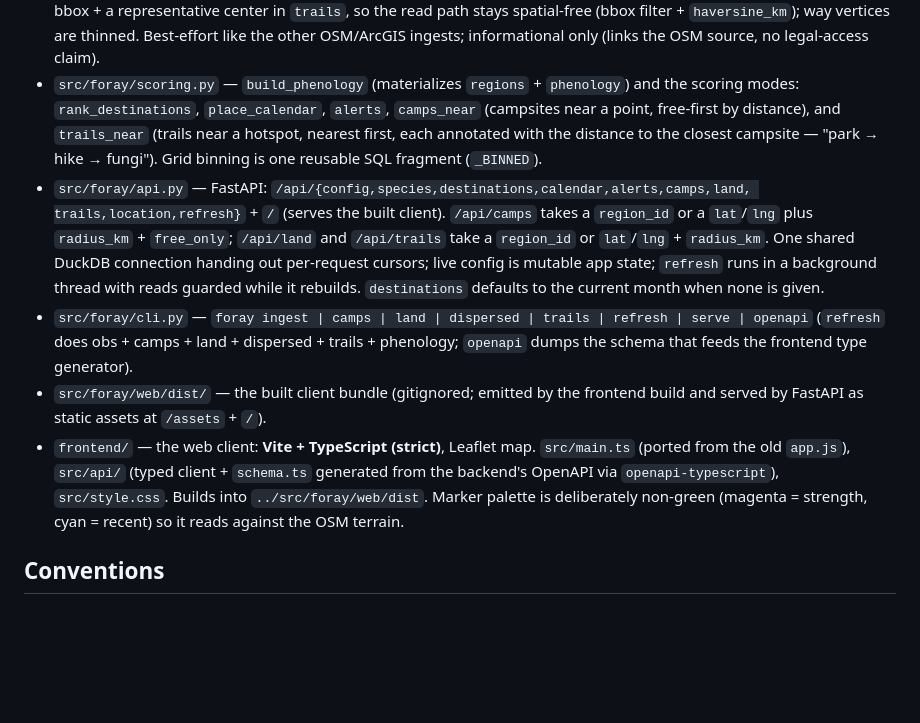
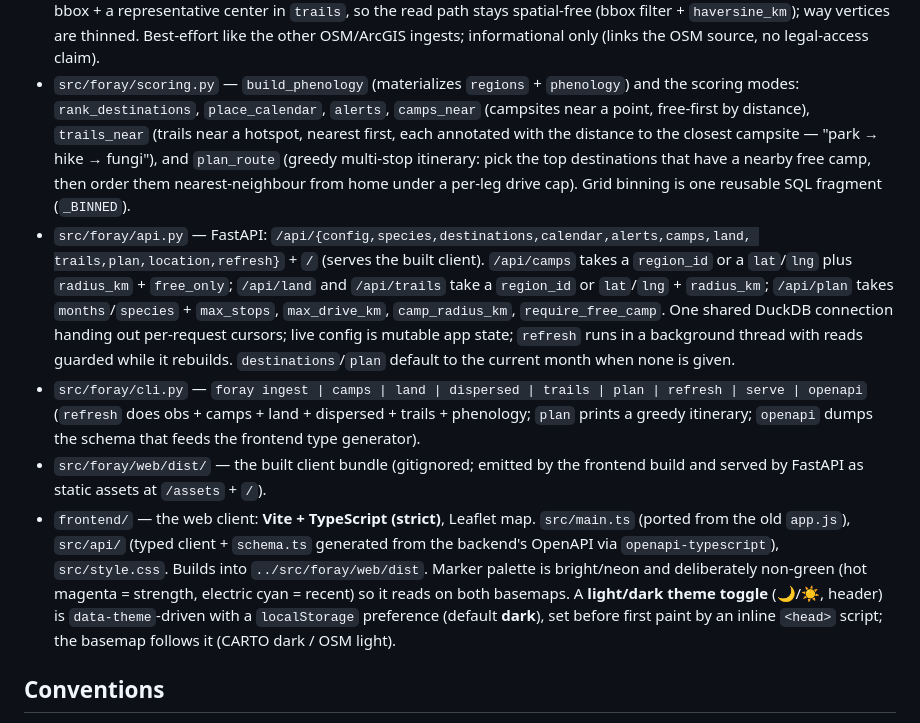
Before and after one commit to jahrik/foray-planner, a Markdown page: AGENTS.md, the part around the change. GitHub-like rendering; blank space fills up the shorter version.

Commit message:
docs: document the trip planner, theme toggle, and trails CLI
- AGENTS.md: add plan_route / /api/plan / foray plan to the module map; note the
  light/dark theme toggle + theme-aware basemap and the brightened marker palette.
- docs/development.md: add 'foray trails' (was missing since Epic 3) and 'foray plan'
  to the CLI reference; include trails in the documented refresh sequence.
- README.md: add the trails layer row (never documented) + theme-toggle control, and a
  short 'Trip planning (CLI/API)' section. Match the ochre BLM marker to the new palette.

Co-Authored-By: Claude Opus 4.8 <noreply@anthropic.com>

```diff
--- a/AGENTS.md
+++ b/AGENTS.md
@@ -38,25 +38,30 @@ phenology. Public repo: [jahrik/foray-planner](https://github.com/jahrik/foray-p
   ingests; informational only (links the OSM source, no legal-access claim).
 - `src/foray/scoring.py` — `build_phenology` (materializes `regions` + `phenology`) and the
   scoring modes: `rank_destinations`, `place_calendar`, `alerts`, `camps_near` (campsites
-  near a point, free-first by distance), and `trails_near` (trails near a hotspot, nearest first,
-  each annotated with the distance to the closest campsite — "park → hike → fungi"). Grid binning
+  near a point, free-first by distance), `trails_near` (trails near a hotspot, nearest first,
+  each annotated with the distance to the closest campsite — "park → hike → fungi"), and
+  `plan_route` (greedy multi-stop itinerary: pick the top destinations that have a nearby free
+  camp, then order them nearest-neighbour from home under a per-leg drive cap). Grid binning
   is one reusable SQL fragment (`_BINNED`).
 - `src/foray/api.py` — FastAPI: `/api/{config,species,destinations,calendar,alerts,camps,land,
-  trails,location,refresh}` + `/` (serves the built client). `/api/camps` takes a `region_id` or a
-  `lat`/`lng` plus `radius_km` + `free_only`; `/api/land` and `/api/trails` take a `region_id` or
-  `lat`/`lng` + `radius_km`. One shared DuckDB connection handing out per-request cursors; live
-  config is mutable app state; `refresh` runs in a background thread with reads guarded while it
-  rebuilds. `destinations` defaults to the current month when none is given.
-- `src/foray/cli.py` — `foray ingest | camps | land | dispersed | trails | refresh | serve |
-  openapi` (`refresh` does obs + camps + land + dispersed + trails + phenology; `openapi` dumps the
-  schema that feeds the frontend type generator).
+  trails,plan,location,refresh}` + `/` (serves the built client). `/api/camps` takes a `region_id`
+  or a `lat`/`lng` plus `radius_km` + `free_only`; `/api/land` and `/api/trails` take a `region_id`
+  or `lat`/`lng` + `radius_km`; `/api/plan` takes `months`/`species` + `max_stops`, `max_drive_km`,
+  `camp_radius_km`, `require_free_camp`. One shared DuckDB connection handing out per-request
+  cursors; live config is mutable app state; `refresh` runs in a background thread with reads
+  guarded while it rebuilds. `destinations`/`plan` default to the current month when none is given.
+- `src/foray/cli.py` — `foray ingest | camps | land | dispersed | trails | plan | refresh | serve |
+  openapi` (`refresh` does obs + camps + land + dispersed + trails + phenology; `plan` prints a
+  greedy itinerary; `openapi` dumps the schema that feeds the frontend type generator).
 - `src/foray/web/dist/` — the built client bundle (gitignored; emitted by the frontend build
   and served by FastAPI as static assets at `/assets` + `/`).
 - `frontend/` — the web client: **Vite + TypeScript (strict)**, Leaflet map. `src/main.ts`
   (ported from the old `app.js`), `src/api/` (typed client + `schema.ts` generated from the
   backend's OpenAPI via `openapi-typescript`), `src/style.css`. Builds into
-  `../src/foray/web/dist`. Marker palette is deliberately non-green (magenta = strength,
-  cyan = recent) so it reads against the OSM terrain.
+  `../src/foray/web/dist`. Marker palette is bright/neon and deliberately non-green (hot magenta =
+  strength, electric cyan = recent) so it reads on both basemaps. A **light/dark theme toggle**
+  (🌙/☀️, header) is `data-theme`-driven with a `localStorage` preference (default **dark**), set
+  before first paint by an inline `<head>` script; the basemap follows it (CARTO dark / OSM light).
 
 ## Conventions
 
```
Also changed, not shown: README.md (+14 -3 lines), docs/development.md (+5 -1 lines).
